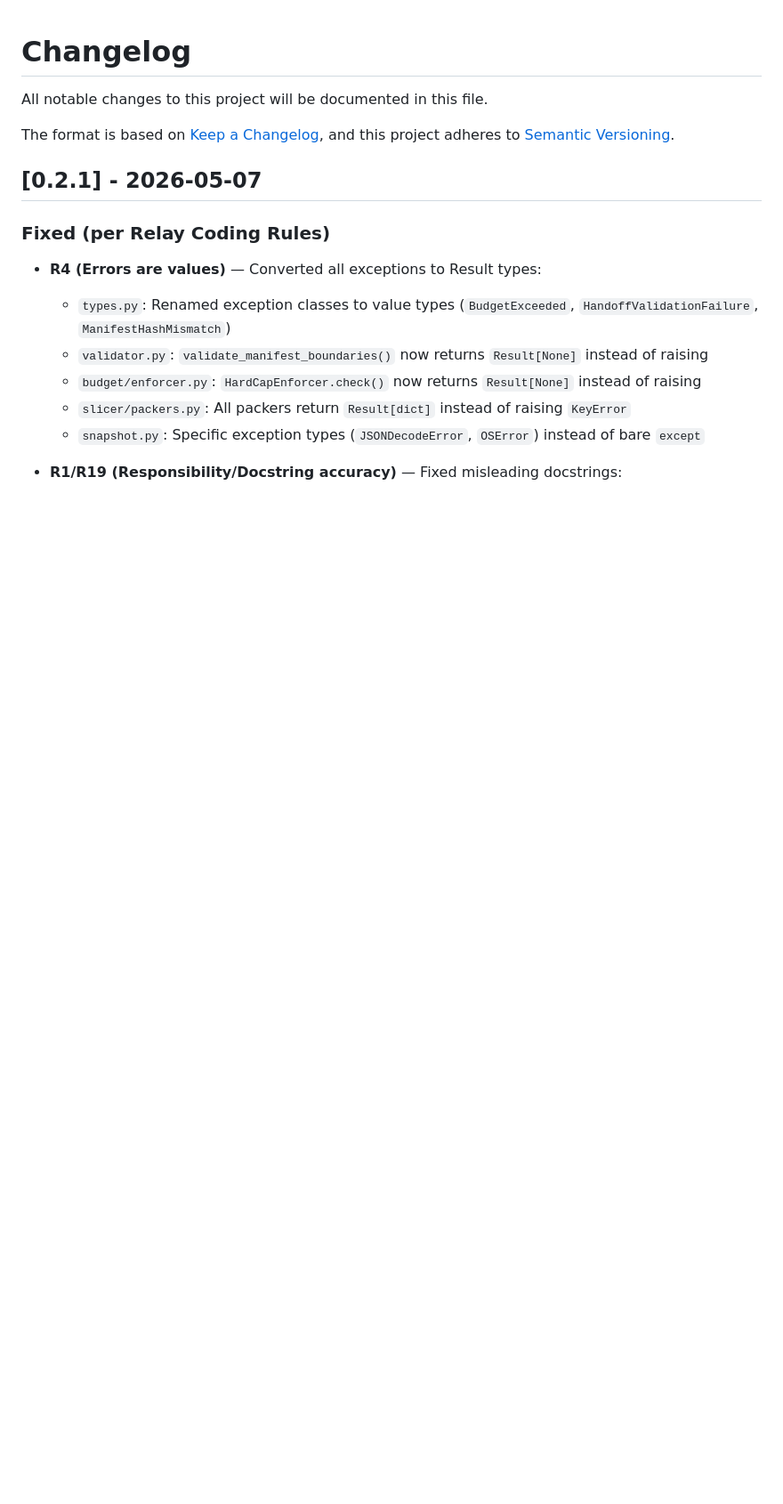
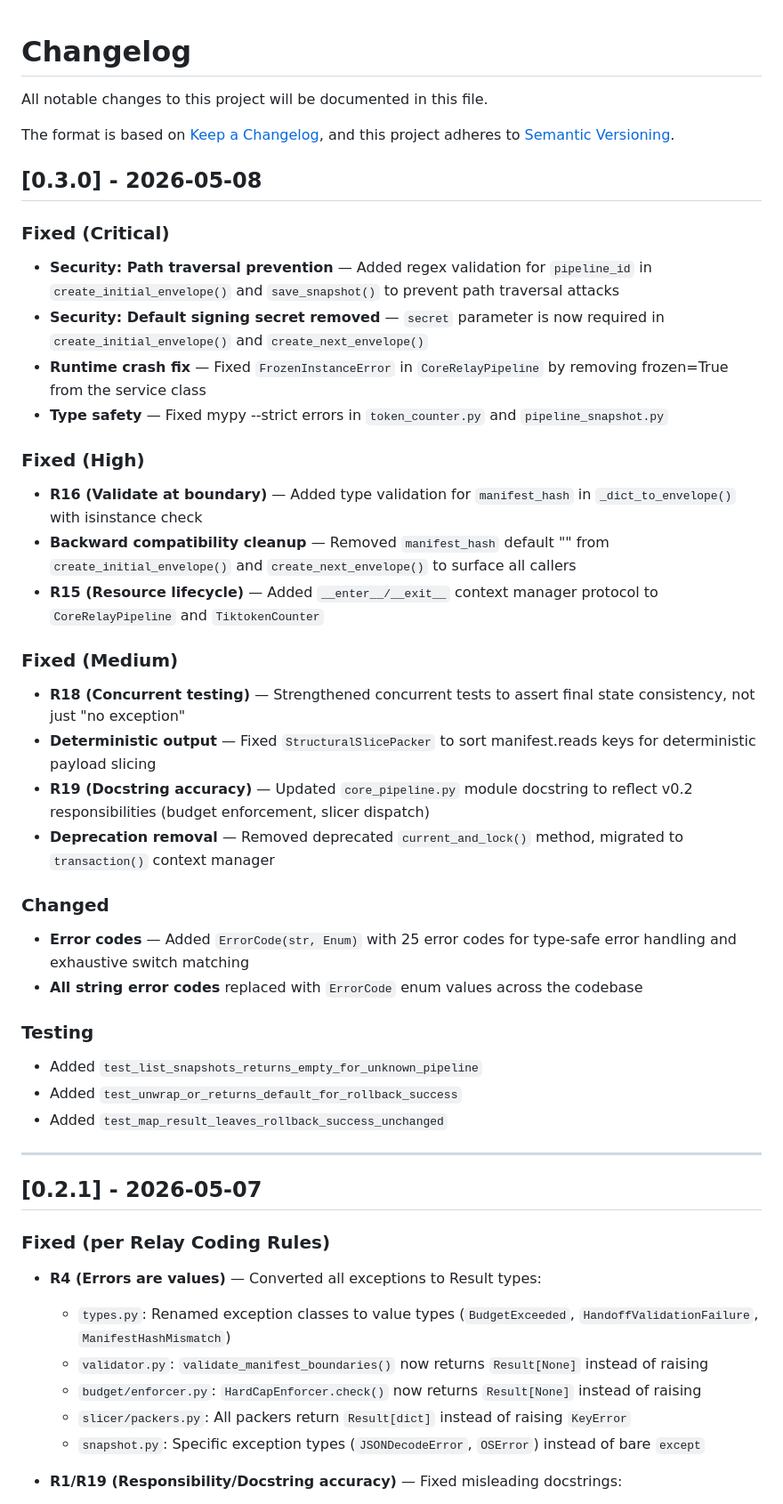
Before and after one commit to kridaydave/Relay, a Markdown page: CHANGELOG.md, the part around the change. Shown at 89% size. Rendered like a GitHub page; blank space fills up the shorter version.

Commit message:
docs: update changelog for v0.3.0 release

```diff
--- a/CHANGELOG.md
+++ b/CHANGELOG.md
@@ -6,6 +6,41 @@ The format is based on [Keep a Changelog](https://keepachangelog.com/en/1.0.0/),
 and this project adheres to [Semantic Versioning](https://semver.org/spec/v2.0.0.html).
 
 
+
+## [0.3.0] - 2026-05-08
+
+### Fixed (Critical)
+
+- **Security: Path traversal prevention** — Added regex validation for `pipeline_id` in `create_initial_envelope()` and `save_snapshot()` to prevent path traversal attacks
+- **Security: Default signing secret removed** — `secret` parameter is now required in `create_initial_envelope()` and `create_next_envelope()`
+- **Runtime crash fix** — Fixed `FrozenInstanceError` in `CoreRelayPipeline` by removing frozen=True from the service class
+- **Type safety** — Fixed mypy --strict errors in `token_counter.py` and `pipeline_snapshot.py`
+
+### Fixed (High)
+
+- **R16 (Validate at boundary)** — Added type validation for `manifest_hash` in `_dict_to_envelope()` with isinstance check
+- **Backward compatibility cleanup** — Removed `manifest_hash` default "" from `create_initial_envelope()` and `create_next_envelope()` to surface all callers
+- **R15 (Resource lifecycle)** — Added `__enter__/__exit__` context manager protocol to `CoreRelayPipeline` and `TiktokenCounter`
+
+### Fixed (Medium)
+
+- **R18 (Concurrent testing)** — Strengthened concurrent tests to assert final state consistency, not just "no exception"
+- **Deterministic output** — Fixed `StructuralSlicePacker` to sort manifest.reads keys for deterministic payload slicing
+- **R19 (Docstring accuracy)** — Updated `core_pipeline.py` module docstring to reflect v0.2 responsibilities (budget enforcement, slicer dispatch)
+- **Deprecation removal** — Removed deprecated `current_and_lock()` method, migrated to `transaction()` context manager
+
+### Changed
+
+- **Error codes** — Added `ErrorCode(str, Enum)` with 25 error codes for type-safe error handling and exhaustive switch matching
+- **All string error codes** replaced with `ErrorCode` enum values across the codebase
+
+### Testing
+
+- Added `test_list_snapshots_returns_empty_for_unknown_pipeline`
+- Added `test_unwrap_or_returns_default_for_rollback_success`
+- Added `test_map_result_leaves_rollback_success_unchanged`
+
+---
 
 ## [0.2.1] - 2026-05-07
 
```
